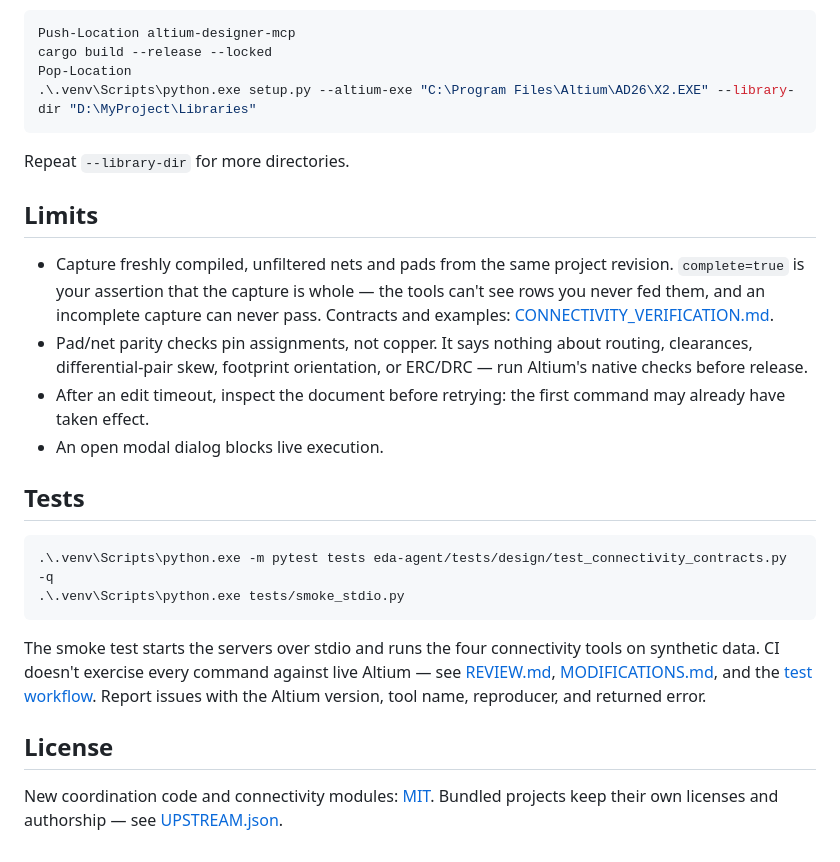
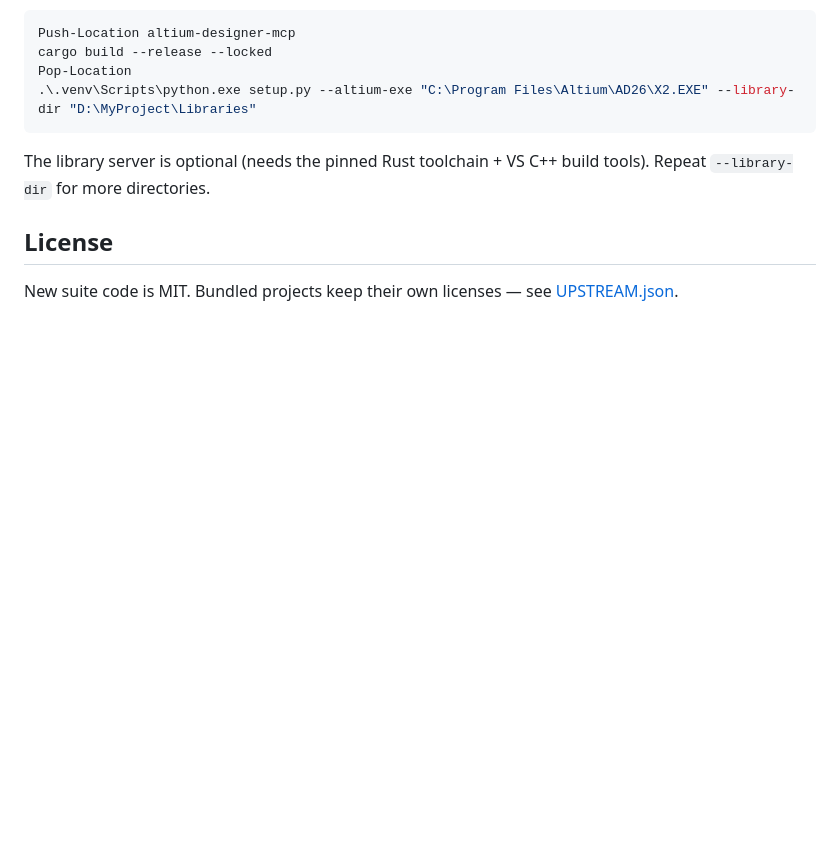
Before and after one commit to M-R-Abedini/Altium-MCP-Suite, a Markdown page: README.md, the part around one of its changes. Drawn GitHub-style; blank space fills up the shorter version.

````diff
--- a/README.md
+++ b/README.md
@@ -64,24 +55,8 @@ Pop-Location
 .\.venv\Scripts\python.exe setup.py --altium-exe "C:\Program Files\Altium\AD26\X2.EXE" --library-dir "D:\MyProject\Libraries"
 ```
 
-Repeat `--library-dir` for more directories.
-
-## Limits
-
-- Capture freshly compiled, unfiltered nets and pads from the same project revision. `complete=true` is your assertion that the capture is whole — the tools can't see rows you never fed them, and an incomplete capture can never pass. Contracts and examples: [CONNECTIVITY_VERIFICATION.md](CONNECTIVITY_VERIFICATION.md).
-- Pad/net parity checks pin assignments, not copper. It says nothing about routing, clearances, differential-pair skew, footprint orientation, or ERC/DRC — run Altium's native checks before release.
-- After an edit timeout, inspect the document before retrying: the first command may already have taken effect.
-- An open modal dialog blocks live execution.
-
-## Tests
-
-```powershell
-.\.venv\Scripts\python.exe -m pytest tests eda-agent/tests/design/test_connectivity_contracts.py -q
-.\.venv\Scripts\python.exe tests/smoke_stdio.py
-```
-
-The smoke test starts the servers over stdio and runs the four connectivity tools on synthetic data. CI doesn't exercise every command against live Altium — see [REVIEW.md](REVIEW.md), [MODIFICATIONS.md](MODIFICATIONS.md), and the [test workflow](.github/workflows/tests.yml). Report issues with the Altium version, tool name, reproducer, and returned error.
+The library server is optional (needs the pinned Rust toolchain + VS C++ build tools). Repeat `--library-dir` for more directories.
 
 ## License
 
-New coordination code and connectivity modules: [MIT](LICENSE). Bundled projects keep their own licenses and authorship — see [UPSTREAM.json](UPSTREAM.json).
+New suite code is MIT. Bundled projects keep their own licenses — see [UPSTREAM.json](UPSTREAM.json).
````
Also changed, not shown: other parts of README.md (+24 -33 lines).
